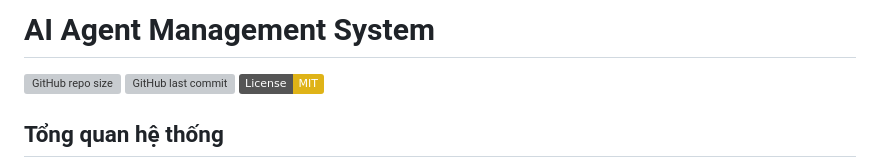
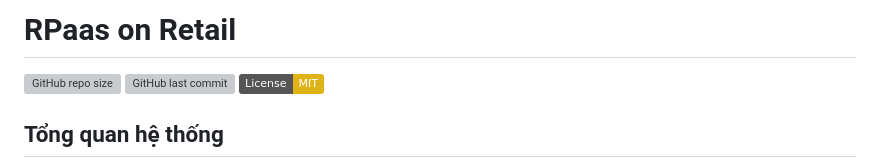
Before and after one commit to wikiepeidia/Group-project-AI-ML, a Markdown page: README.md, the part around the change printed below. Drawn GitHub-style; badges without logos; grey boxes are pictures that could not be loaded.

```diff
--- a/README.md
+++ b/README.md
@@ -1,4 +1,5 @@
-# AI Agent Management System
+# RPaas on Retail
+
 [![GitHub repo size](https://img.shields.io/github/repo-size/wikiepeidia/Group-project-AI-ML)](https://github.com/wikiepeidia/Group-project-AI-ML)
 [![GitHub last commit](https://img.shields.io/github/last-commit/wikiepeidia/Group-project-AI-ML)](https://github.com/wikiepeidia/Group-project-AI-ML/commits)
 [![License: MIT](https://img.shields.io/badge/License-MIT-yellow.svg)](LICENSE)
```
Also changed, not shown: other parts of README.md (+10 -3 lines).
